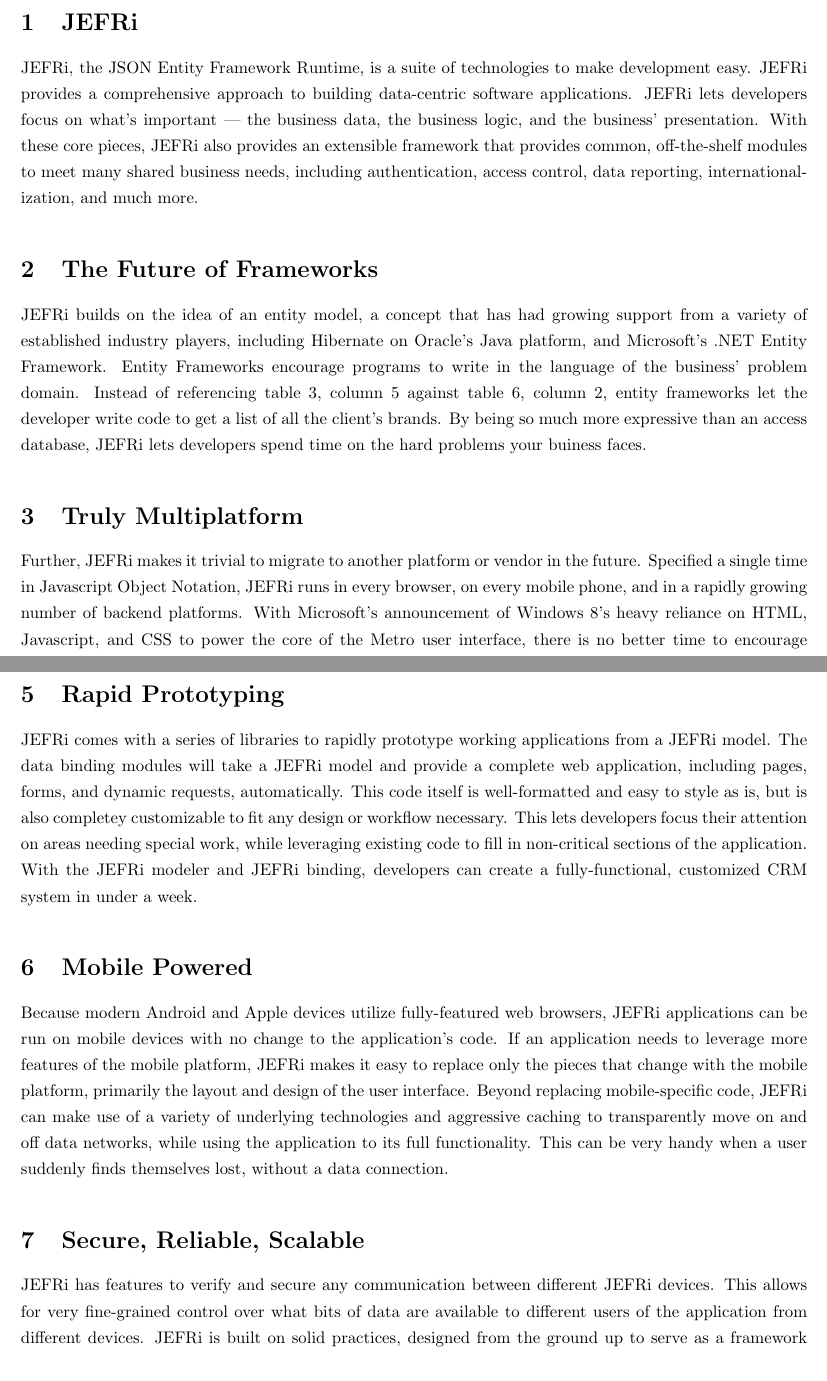
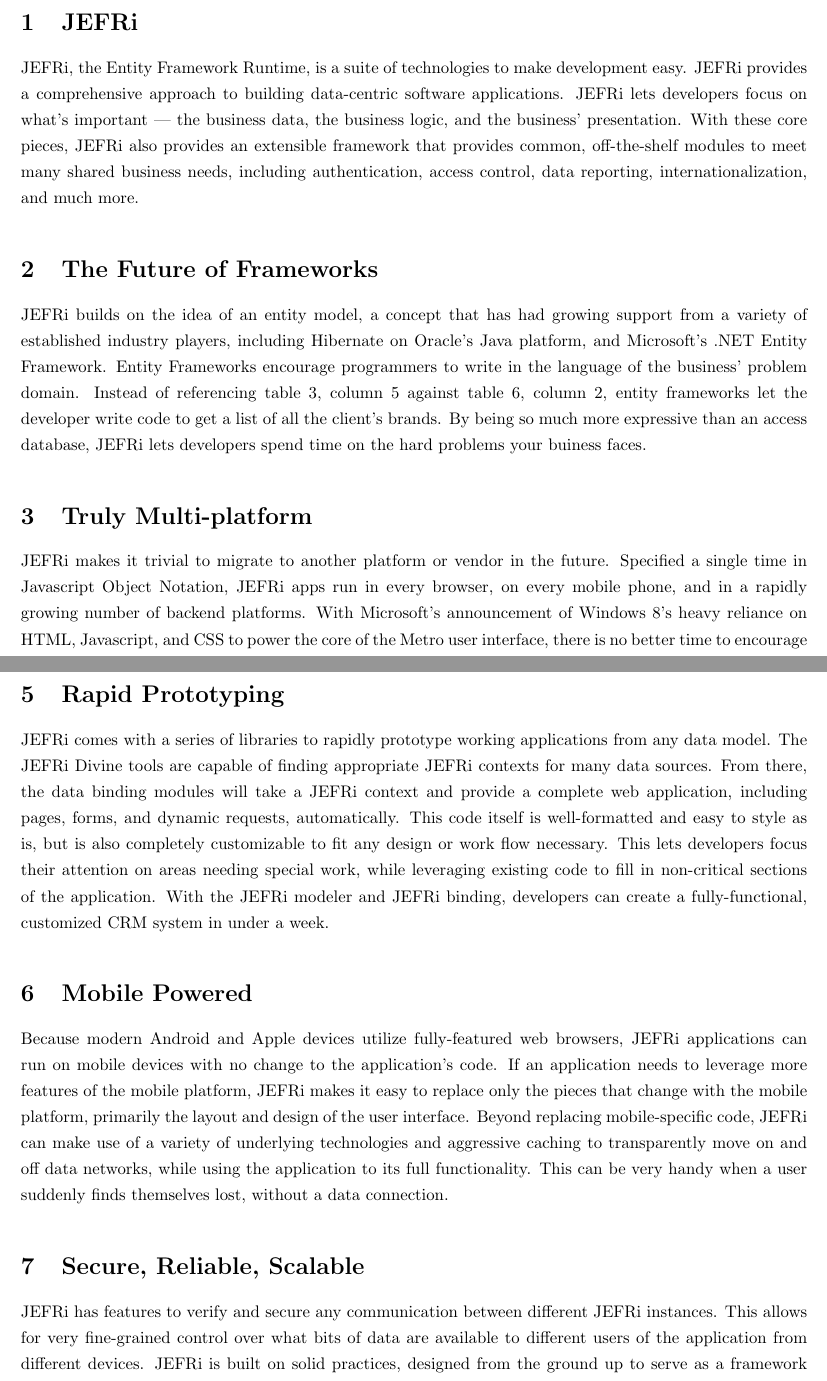
Before and after one commit to DavidSouther/JEFRi, a LaTeX document (docs/executive/executive.tex): two parts of pages 2 and 3 of 3, joined at a grey line, cut so that both start at the same text. Compiled offline with pdfLaTeX.

Commit message:
Documentation, a couple streamlines.

```diff
--- a/docs/executive/executive.tex
+++ b/docs/executive/executive.tex
@@ -14,7 +14,7 @@
 \linespread{1.6}
 
 \section{JEFRi}
-JEFRi, the JSON Entity Framework Runtime, is a suite of technologies to
+JEFRi, the Entity Framework Runtime, is a suite of technologies to
 make development easy. JEFRi provides a comprehensive approach to building
 data-centric software applications. JEFRi lets developers focus on what's important
 --- the business data, the business logic, and the business' presentation. With
@@ -27,20 +27,21 @@
 JEFRi builds on the idea of an entity model, a concept that has had growing
 support from a variety of established industry players, including Hibernate on
 Oracle's Java platform, and Microsoft's .NET Entity Framework. Entity Frameworks
-encourage programs to write in the language of the business' problem domain.
+encourage programmers to write in the language of the business' problem domain.
 Instead of referencing table 3, column 5 against table 6, column 2, entity
 frameworks let the developer write code to get a list of all the client's
 brands. By being so much more expressive than an access database, JEFRi lets
 developers spend time on the hard problems your buiness faces.
 
-\section{Truly Multiplatform}
-Further, JEFRi makes it trivial to migrate to another platform or vendor in the
-future. Specified a single time in Javascript Object Notation, JEFRi runs in every browser, on every mobile
-phone, and in a rapidly growing number of backend platforms. With Microsoft's
-announcement of Windows 8's heavy reliance on HTML, Javascript, and CSS to power
-the core of the Metro user interface, there is no better time to encourage developers
-to pick up Javascript and a solid Javascript framework. The knowledge will serve
-developers on nearly every platform available today.
+\section{Truly Multi-platform}
+JEFRi makes it trivial to migrate to another platform or vendor in the future.
+Specified a single time in Javascript Object Notation, JEFRi apps run in every
+browser, on every mobile phone, and in a rapidly growing number of backend
+platforms. With Microsoft's announcement of Windows 8's heavy reliance on
+HTML, Javascript, and CSS to power the core of the Metro user interface, there
+is no better time to encourage developers to pick up Javascript and a solid
+Javascript framework. The knowledge will serve developers on nearly every
+platform available today.
 
 \section{Tools of the Trade}
 JEFRi makes use of conceptual Entities, descriptions of things in a business
@@ -57,31 +58,33 @@
 software techniques.
 
 \section{Rapid Prototyping}
-JEFRi comes with a series of libraries to rapidly prototype working applications
-from a JEFRi model. The data binding modules will take a JEFRi model and provide
-a complete web application, including pages, forms, and dynamic requests,
-automatically. This code itself is well-formatted and easy to style as is, but
-is also completey customizable to fit any design or workflow necessary. This
-lets developers focus their attention on areas needing special work, while
-leveraging existing code to fill in non-critical sections of the application.
-With the JEFRi modeler and JEFRi binding, developers can create a
-fully-functional, customized CRM system in under a week.
+JEFRi comes with a series of libraries to rapidly prototype working
+applications from any data model. The JEFRi Divine tools are capable of
+finding appropriate JEFRi contexts for many data sources. From there, the data
+binding modules will take a JEFRi context and provide a complete web
+application, including pages, forms, and dynamic requests, automatically. This
+code itself is well-formatted and easy to style as is, but is also completely
+customizable to fit any design or work flow necessary. This lets developers
+focus their attention on areas needing special work, while leveraging existing
+code to fill in non-critical sections of the application. With the JEFRi
+modeler and JEFRi binding, developers can create a fully-functional,
+customized CRM system in under a week.
 
 \section{Mobile Powered}
 Because modern Android and Apple devices utilize fully-featured web browsers,
-JEFRi applications can be run on mobile devices with no change to the
+JEFRi applications can run on mobile devices with no change to the
 application's code. If an application needs to leverage more features of the
-mobile platform, JEFRi makes it easy to replace only the pieces that change with
-the mobile platform, primarily the layout and design of the user interface.
-Beyond replacing mobile-specific code, JEFRi can make use of a variety of
-underlying technologies and aggressive caching to transparently move on and off
-data networks, while using the application to its full functionality. This can
-be very handy when a user suddenly finds themselves lost, without a data
-connection.
+mobile platform, JEFRi makes it easy to replace only the pieces that change
+with the mobile platform, primarily the layout and design of the user
+interface. Beyond replacing mobile-specific code, JEFRi can make use of a
+variety of underlying technologies and aggressive caching to transparently
+move on and off data networks, while using the application to its full
+functionality. This can be very handy when a user suddenly finds themselves
+lost, without a data connection.
 
 \section{Secure, Reliable, Scalable}
 JEFRi has features to verify and secure any communication between different
-JEFRi devices. This allows for very fine-grained control over what bits of data
+JEFRi instances. This allows for very fine-grained control over what bits of data
 are available to different users of the application from different devices.
 JEFRi is built on solid practices, designed from the ground up to serve as a
 framework to answer the challenges of the rapidly growing computing environment.
```
Also changed, not shown: docs/jefri/jefri.tex (+42 -14 lines), 2 other files.
